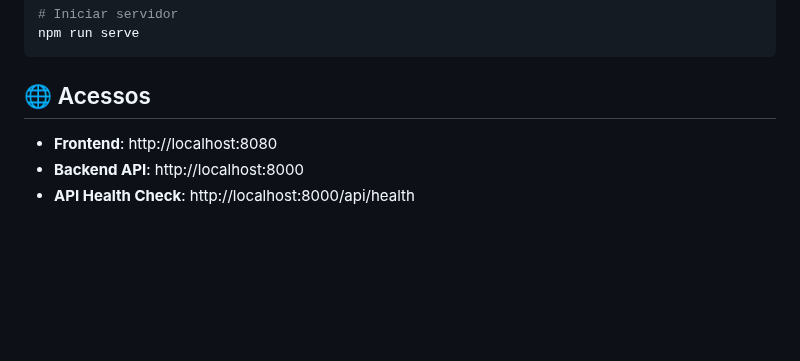
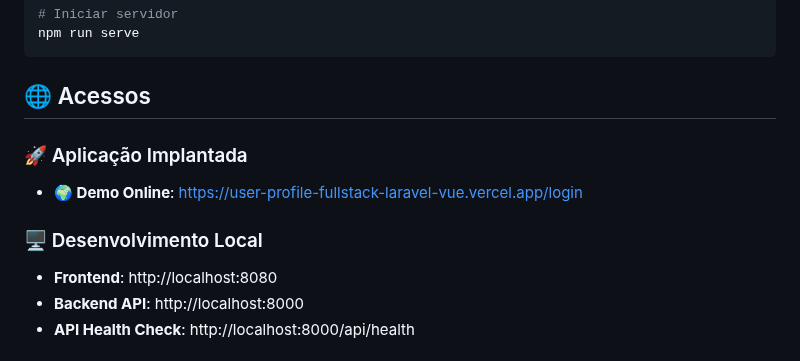
Before and after one commit to DomRaposo/user_profile_fullstack_Laravel-Vue.js, a Markdown page: README.md, the part around the change. Rendered like a GitHub page; blank space fills up the shorter version.

Commit message:
read-me2

```diff
--- a/README.md
+++ b/README.md
@@ -148,6 +148,10 @@ npm run serve
 
 ## 🌐 Acessos
 
+### 🚀 Aplicação Implantada
+- **🌍 Demo Online**: [https://user-profile-fullstack-laravel-vue.vercel.app/login](https://user-profile-fullstack-laravel-vue.vercel.app/login)
+
+### 🖥️ Desenvolvimento Local
 - **Frontend**: http://localhost:8080
 - **Backend API**: http://localhost:8000
 - **API Health Check**: http://localhost:8000/api/health
```
